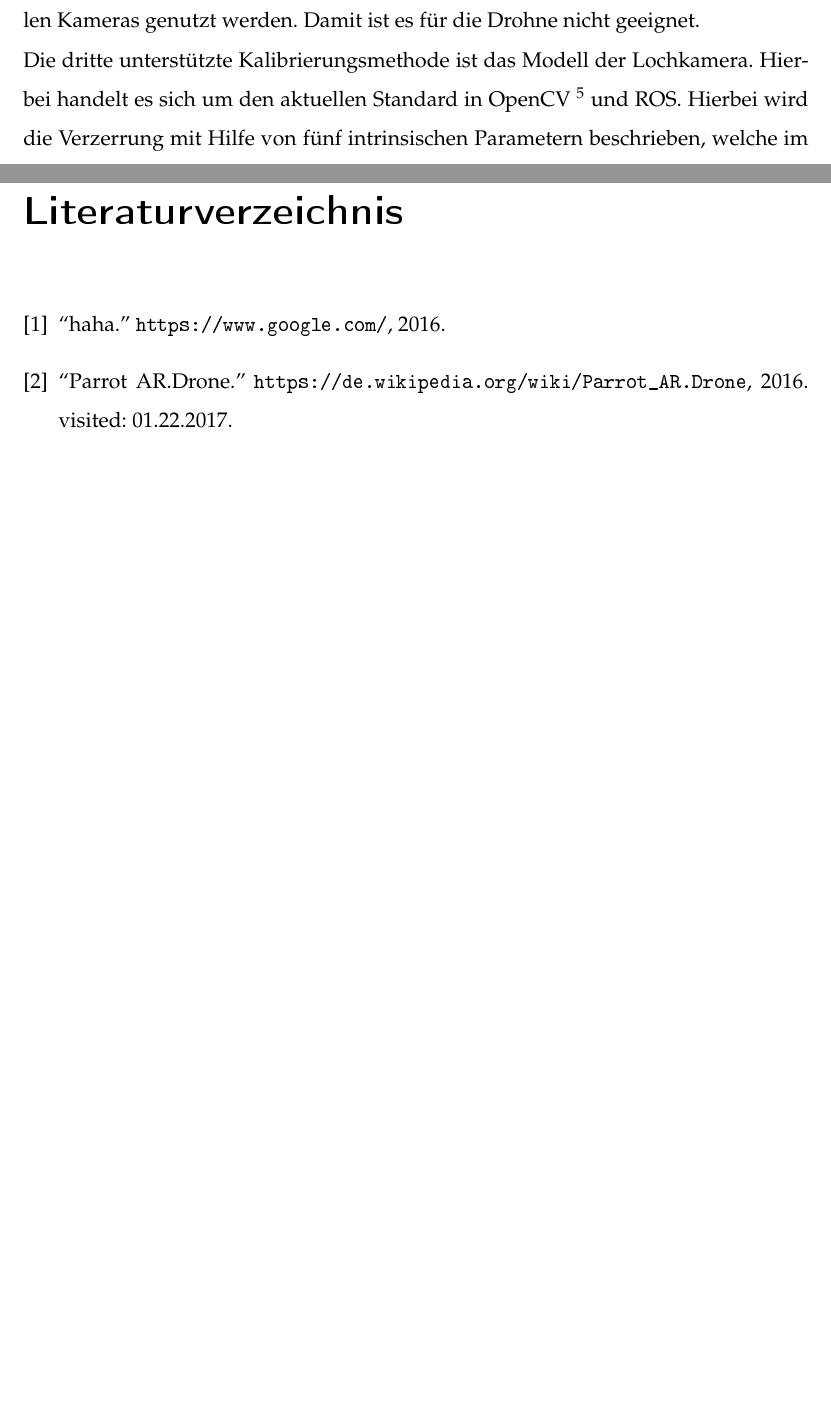
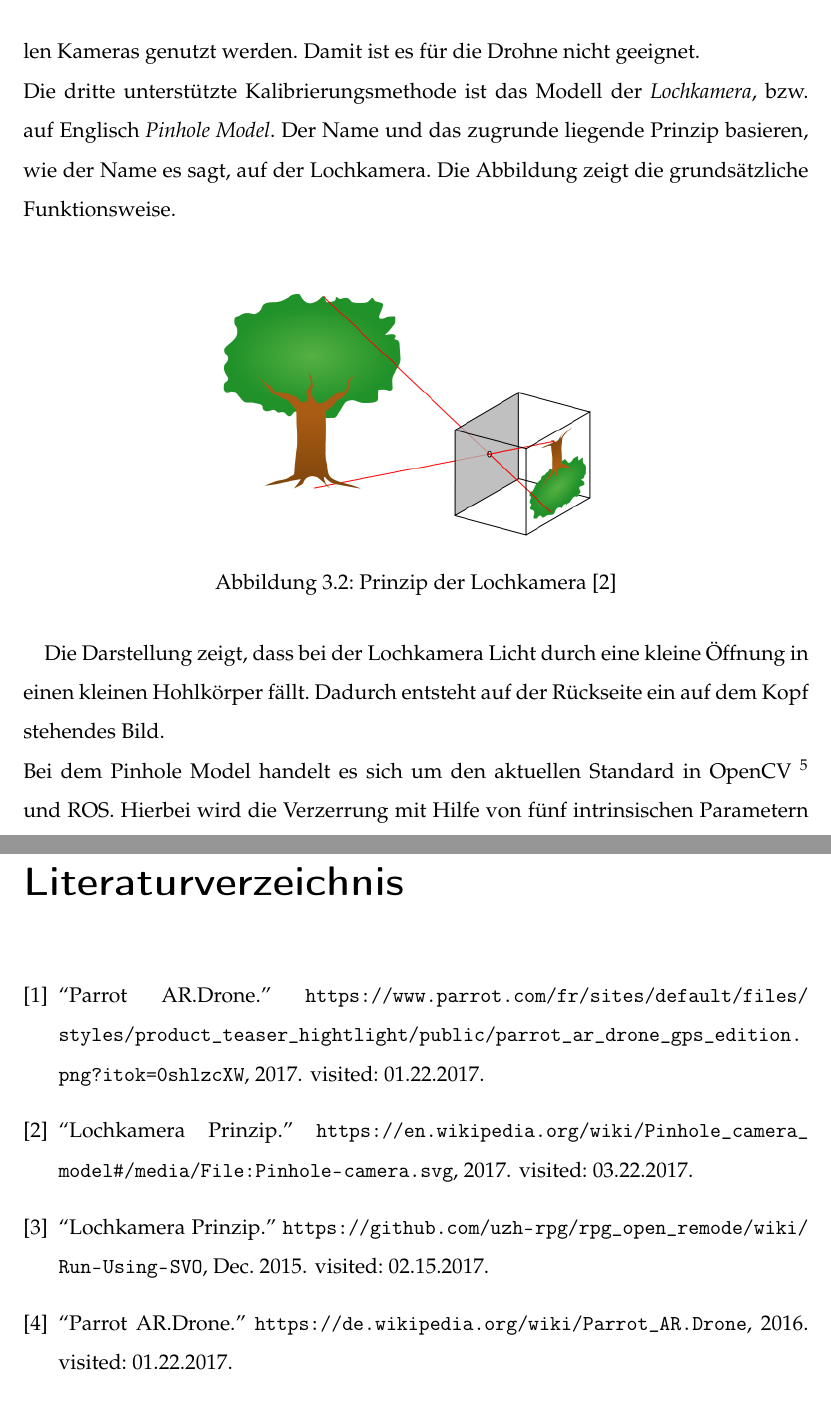
Before and after one commit to Shark919/Studienarbeit, a LaTeX document (Studienarbeit.tex, which reads Inhalt/implementation.tex, references.bib): two parts of pages 22 and 33 of 33 before the commit and two parts of pages 23 and 35 of 35 after it, joined at a grey line, cut so that both start at the same text, the shorter picture padded with empty space. The pictures show the PDF file Studienarbeit.pdf that the author committed with the source.

Commit message:
bilder und stuff

```diff
--- a/Inhalt/implementation.tex
+++ b/Inhalt/implementation.tex
@@ -52,8 +64,17 @@ Die Drohne besitzt eine veraltete und günstige Kamera mit einem CMOS Sensor, wo
 %cite https://dspace.cvut.cz/bitstream/handle/10467/66885/F3-DP-2017-Pahorecky-Petr-priloha-ARDrone_Developer_Guide.pdf?sequence=-1&isAllowed=y
 Daher ist das ATAN Modell zwar eine der besten Kalibrierungsmethoden für teure Hochleistungskameras, jedoch ist es für die Betrachtungen dieser Arbeit nicht optimal. \newline
 Der zweite Ansatz zur Kalibrierung ist das Ocam Modell von Davide Scaramuzza. Diese Methode sollte für Kameras mit sehr weitem Sichtfeld, oder omnidirektionalen Kameras genutzt werden. Damit ist es für die Drohne nicht geeignet. \newline
-Die dritte unterstützte Kalibrierungsmethode ist das Modell der Lochkamera.
-Hierbei handelt es sich um den aktuellen Standard in OpenCV \footnote{``OpenCV is the leading open source library for computer vision, image processing and machine learning, and now features GPU acceleration for real-time operation.''} %cite https://developer.nvidia.com/opencv
+Die dritte unterstützte Kalibrierungsmethode ist das Modell der \textit{Lochkamera}, bzw. auf Englisch \textit{Pinhole Model}.
+Der Name und das zugrunde liegende Prinzip basieren, wie der Name es sagt, auf der Lochkamera. Die Abbildung zeigt die grundsätzliche Funktionsweise. \newline
+\begin{figure}[ht]
+	\centering
+	\includegraphics[scale=0.5]{Bilder/pinhole.png}
+	\label{fig:pinhole}
+	\caption{Prinzip der Lochkamera \cite{lochkamera}}
+\end{figure}
+
+Die Darstellung zeigt, dass bei der Lochkamera Licht durch eine kleine Öffnung in einen kleinen Hohlkörper fällt. Dadurch entsteht auf der Rückseite ein auf dem Kopf stehendes Bild. \newline
+Bei dem Pinhole Model handelt es sich um den aktuellen Standard in OpenCV \footnote{``OpenCV is the leading open source library for computer vision, image processing and machine learning, and now features GPU acceleration for real-time operation.''} %cite https://developer.nvidia.com/opencv
 und ROS. Hierbei wird die Verzerrung mit Hilfe von fünf intrinsischen Parametern beschrieben, welche im Rahmen der Kalibrierung bestimmt werden müssen.
 
 \begin{figure}[ht]
@@ -110,3 +131,6 @@ Um den Nutzer aktiv bei der Steuerung der Drohne zu unterstützen werden jedoch
 Für diesen Schritt gibt es unterschiedliche Ansätze. Der State of the Art ist die Berechnung mit Hilfe des Bayes-Schätzers. Dabei handelt es sich um eine Schätzfunktion in der mathematischen Statistik, welche eventuell vorhandenes Vorwissen bei der Schätzung eines Parameters berücksichtigt. Dabei wird in der bayesschen Statistik das initiale Vorwissen mit Hilfe der A-priori-Verteilung modelliert, die bedingte Wahrscheinlichkeit des Parameters unter Betrachtung dieses Vorwissens mit der A-posteriori-Verteilung. \newline
 %http://www.mathematik.uni-ulm.de/stochastik/lehre/ss04/statistik1/skript/node26.html
 Im Umfang dieser Arbeit wird die Forschung und Implementierung des Projekts Regularized Monocular Depth Estimation \emph{REMODE} genutzt. In dieser Ausarbeitung von Matia Pizzoli, Christian Forster und Davide Scaramuzza wird die bayessche Schätzung mit neusten Entwicklungen in der Konvexoptimierung verbunden. Hierbei stützen sie ihre Forschungen auf die Ergebnisse von G. Vogiatzis und C. Hernandez und ihrer Abhandlung mit dem Titel ''Video-based, real-time multi-view stereo`` von 2011. \newline
+REMODE erfüllt den Zweck, mit Hilfe der gewonnenen Informationen ein dreidimensionales Modell des Raumes zu erstellen. Die Abbildung zeigt ein Beispiel dazu, welches von den Entwicklern verbreitet wurde. \newline
+
+\begin{figure}[ht]
--- a/references.bib
+++ b/references.bib
@@ -4,6 +4,22 @@
 	howpublished = {\url{https://www.parrot.com/fr/sites/default/files/styles/product_teaser_hightlight/public/parrot_ar_drone_gps_edition.png?itok=0shlzcXW}},
 	note     = {visited: 01.22.2017}
 }
+
+@MISC {lochkamera,
+	title    = {{Lochkamera Prinzip}},
+	year     = 2017,
+	howpublished = {\url{https://en.wikipedia.org/wiki/Pinhole_camera_model#/media/File:Pinhole-camera.svg}},
+	note     = {visited: 03.22.2017}
+}
+
+@MISC {remode3d,
+	title    = {{Lochkamera Prinzip}},
+	year     = 2015,
+	month	 = dec,
+	howpublished = {\url{https://github.com/uzh-rpg/rpg_open_remode/wiki/Run-Using-SVO}},
+	note     = {visited: 02.15.2017}
+}
+
 
 @MISC{abc,
 	title = {{haha}},
```
Also changed, not shown: Inhalt/vorlagen.tex (+1 -1 lines), Bilder/pinhole.png (added), Bilder/remode_3dmodel.jpg (added), Studienarbeit.bbl, Studienarbeit.pdf, Inhalt/implementation.tex (27 more changed lines), 14 other files.
